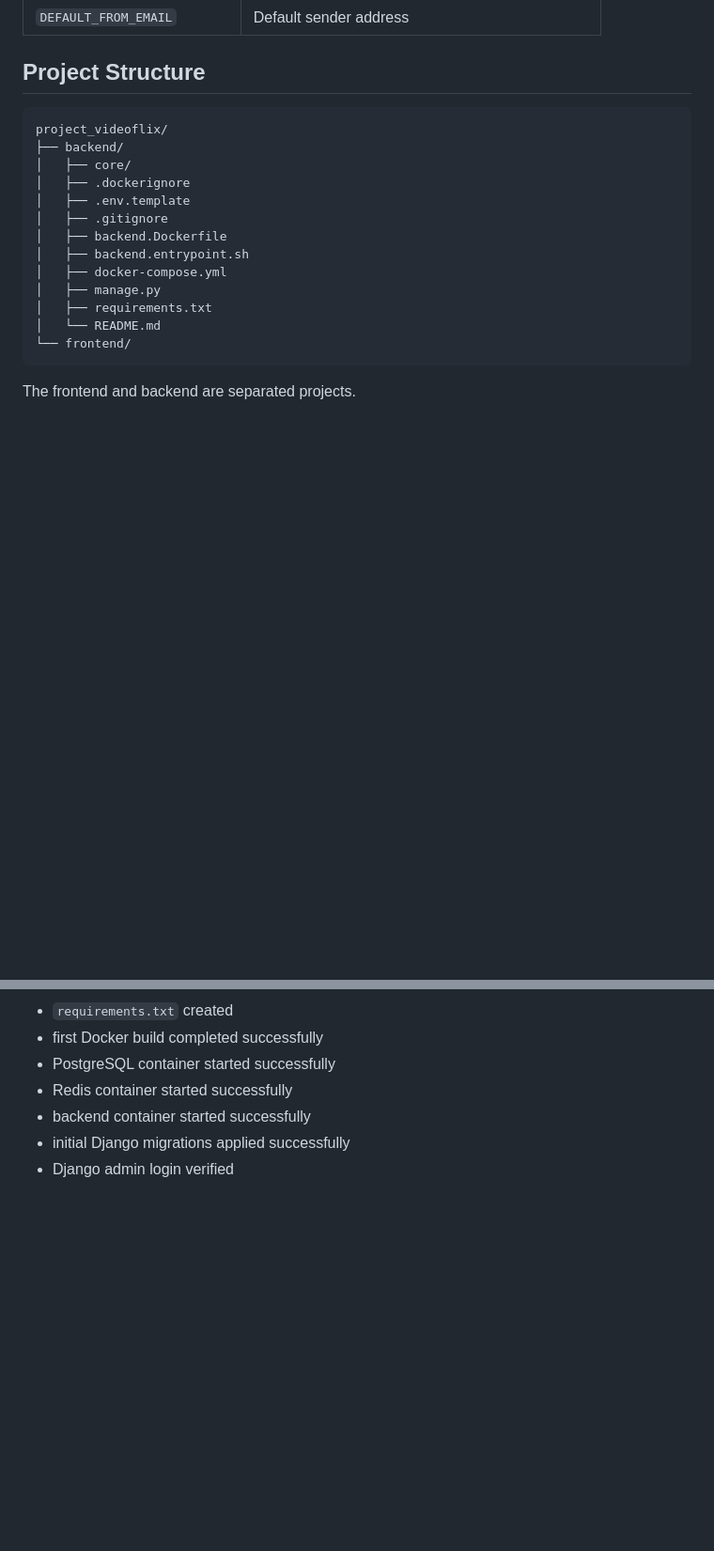
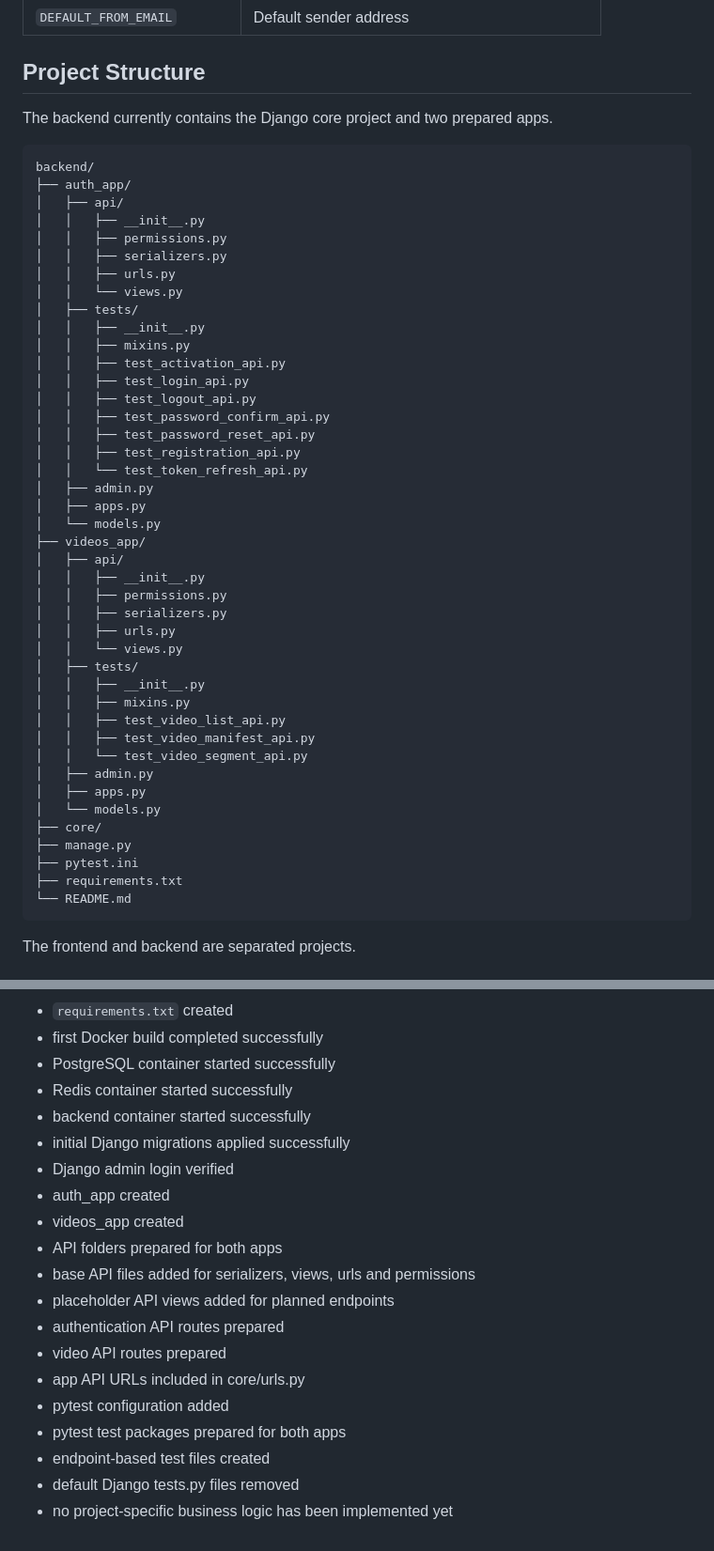
Before and after one commit to Juergen-Malinowski/Backend-Project-Videoflix, a Markdown page: README.md, 2 parts joined by grey strips. Shown at 94% size. Drawn GitHub-style; blank space fills up the shorter version.

Commit message:
DOCS: update project structure documentation
* Document prepared auth_app and videos_app structure
* Add prepared authentication and video API routes
* Document pytest endpoint test structure
* Clarify that no executable test cases exist yet
* Update current implementation status

````diff
--- a/README.md
+++ b/README.md
@@ -90,20 +90,51 @@ Important variables:
 
 ## Project Structure
 
+The backend currently contains the Django core project and two prepared apps.
+
 ```text
-project_videoflix/
-├── backend/
-│   ├── core/
-│   ├── .dockerignore
-│   ├── .env.template
-│   ├── .gitignore
-│   ├── backend.Dockerfile
-│   ├── backend.entrypoint.sh
-│   ├── docker-compose.yml
-│   ├── manage.py
-│   ├── requirements.txt
-│   └── README.md
-└── frontend/
+backend/
+├── auth_app/
+│   ├── api/
+│   │   ├── __init__.py
+│   │   ├── permissions.py
+│   │   ├── serializers.py
+│   │   ├── urls.py
+│   │   └── views.py
+│   ├── tests/
+│   │   ├── __init__.py
+│   │   ├── mixins.py
+│   │   ├── test_activation_api.py
+│   │   ├── test_login_api.py
+│   │   ├── test_logout_api.py
+│   │   ├── test_password_confirm_api.py
+│   │   ├── test_password_reset_api.py
+│   │   ├── test_registration_api.py
+│   │   └── test_token_refresh_api.py
+│   ├── admin.py
+│   ├── apps.py
+│   └── models.py
+├── videos_app/
+│   ├── api/
+│   │   ├── __init__.py
+│   │   ├── permissions.py
+│   │   ├── serializers.py
+│   │   ├── urls.py
+│   │   └── views.py
+│   ├── tests/
+│   │   ├── __init__.py
+│   │   ├── mixins.py
+│   │   ├── test_video_list_api.py
+│   │   ├── test_video_manifest_api.py
+│   │   └── test_video_segment_api.py
+│   ├── admin.py
+│   ├── apps.py
+│   └── models.py
+├── core/
+├── manage.py
+├── pytest.ini
+├── requirements.txt
+└── README.md
 ```
 
 The frontend and backend are separated projects.
@@ -219,3 +246,16 @@ Implemented so far:
 * backend container started successfully
 * initial Django migrations applied successfully
 * Django admin login verified
+* auth_app created
+* videos_app created
+* API folders prepared for both apps
+* base API files added for serializers, views, urls and permissions
+* placeholder API views added for planned endpoints
+* authentication API routes prepared
+* video API routes prepared
+* app API URLs included in core/urls.py
+* pytest configuration added
+* pytest test packages prepared for both apps
+* endpoint-based test files created
+* default Django tests.py files removed
+* no project-specific business logic has been implemented yet
````
Also changed, not shown: other parts of README.md (+4 -8 lines).
